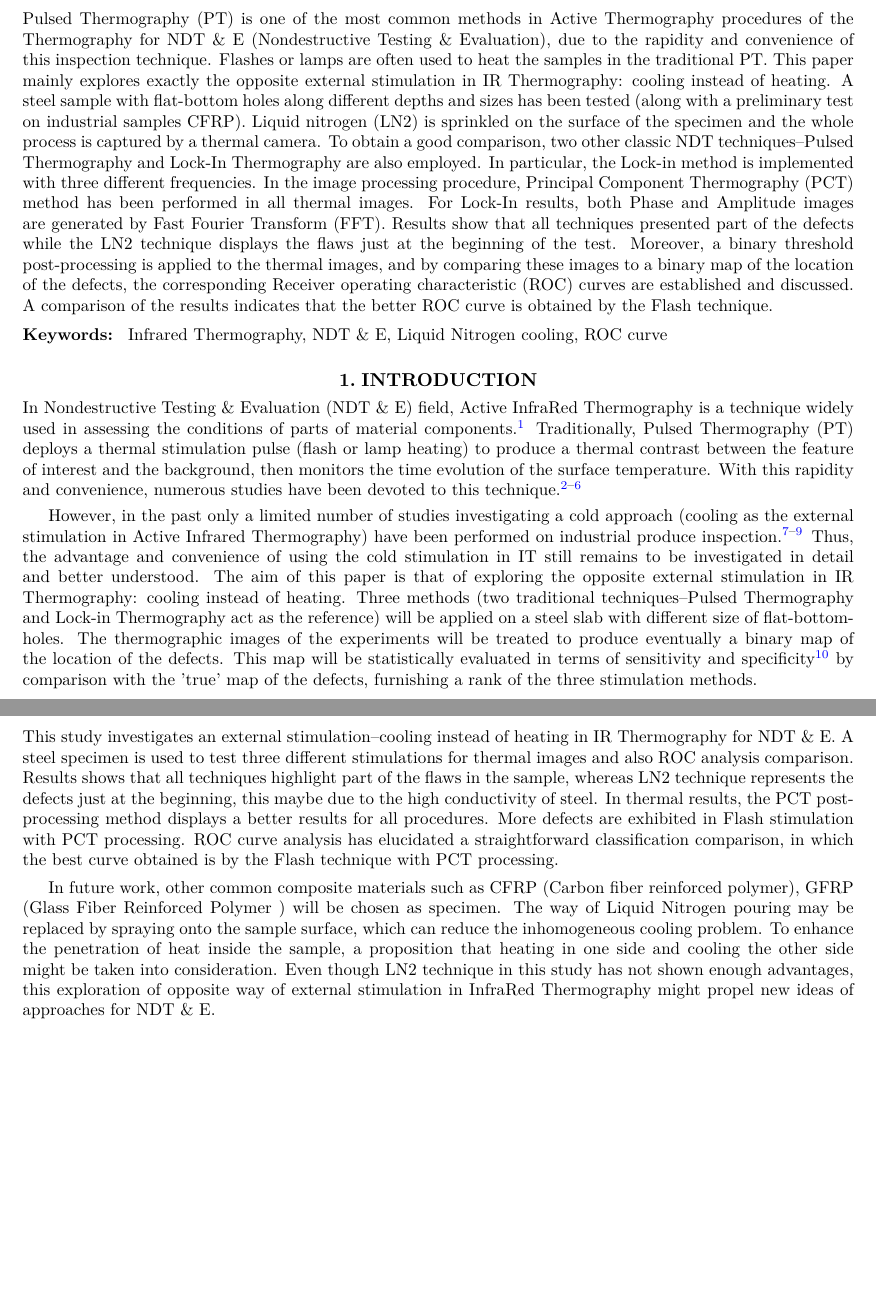
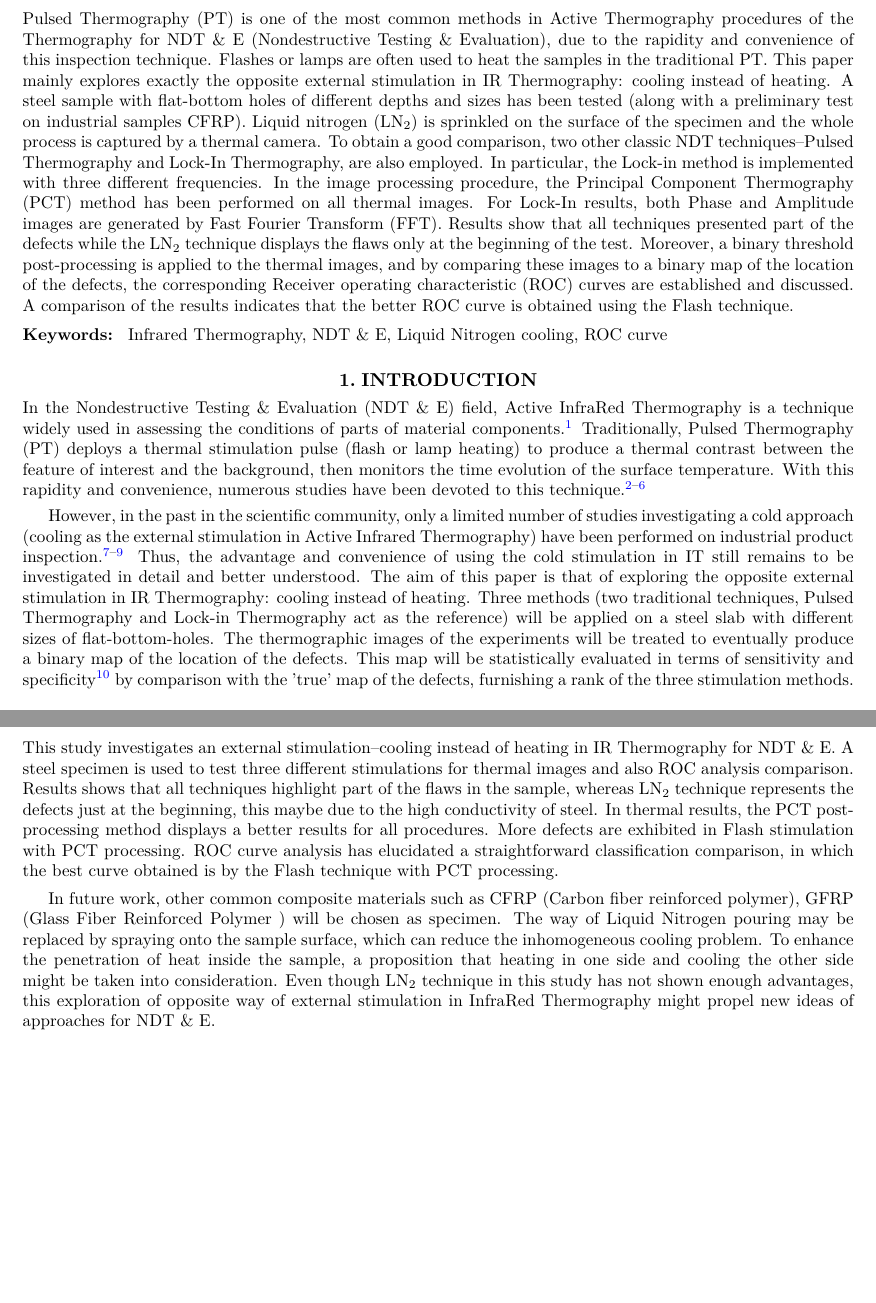
Before and after one commit to Crescent-Saturn/Thermosense_2017, a LaTeX paper (Thermosense2017_Lei.tex): two parts of pages 1 and 8 of 9, joined at a grey line, cut so that both start at the same text, the shorter picture padded with empty space. Compiled offline with XeLaTeX.

Commit message:
Correction Annette Intro

```diff
--- a/Thermosense2017_Lei.tex
+++ b/Thermosense2017_Lei.tex
@@ -35,7 +35,7 @@
 \maketitle
 
 \begin{abstract}
-Pulsed Thermography (PT) is one of the most common methods in Active Thermography procedures of the Thermography for NDT \& E (Nondestructive Testing \& Evaluation), due to the rapidity and convenience of this inspection technique. Flashes or lamps are often used to heat the samples in the traditional PT. This paper mainly explores exactly the opposite external stimulation in IR Thermography: cooling instead of heating. A steel sample with flat-bottom holes along different depths and sizes has been tested (along with a preliminary test on industrial samples CFRP). Liquid nitrogen (LN2) is sprinkled on the surface of the specimen and the whole process is captured by a thermal camera. To obtain a good comparison, two other classic NDT techniques--Pulsed Thermography and Lock-In Thermography are also employed. In particular, the  Lock-in  method  is  implemented  with  three  different  frequencies.  In  the  image  processing  procedure,  Principal Component Thermography (PCT) method has been performed in all thermal images. For Lock-In results, both Phase and Amplitude images are generated by Fast Fourier Transform (FFT). Results show that all techniques presented part of the defects while the LN2 technique displays the flaws just at the beginning of the test. Moreover, a binary threshold post-processing is applied to the thermal images, and by comparing these images to a binary map of the location of the defects, the corresponding Receiver operating characteristic (ROC) curves are established and discussed. A comparison of the results indicates that the better ROC curve is obtained by the Flash technique.
+Pulsed Thermography (PT) is one of the most common methods in Active Thermography procedures of the Thermography for NDT \& E (Nondestructive Testing \& Evaluation), due to the rapidity and convenience of this inspection technique. Flashes or lamps are often used to heat the samples in the traditional PT. This paper mainly explores exactly the opposite external stimulation in IR Thermography: cooling instead of heating. A steel sample with flat-bottom holes of different depths and sizes has been tested (along with a preliminary test on industrial samples CFRP). Liquid nitrogen (LN$_2$) is sprinkled on the surface of the specimen and the whole process is captured by a thermal camera. To obtain a good comparison, two other classic NDT techniques--Pulsed Thermography and Lock-In Thermography, are also employed. In particular, the  Lock-in  method  is  implemented  with  three  different  frequencies.  In  the  image  processing  procedure,  the Principal Component Thermography (PCT) method has been performed on all thermal images. For Lock-In results, both Phase and Amplitude images are generated by Fast Fourier Transform (FFT). Results show that all techniques presented part of the defects while the LN$_2$ technique displays the flaws only at the beginning of the test. Moreover, a binary threshold post-processing is applied to the thermal images, and by comparing these images to a binary map of the location of the defects, the corresponding Receiver operating characteristic (ROC) curves are established and discussed. A comparison of the results indicates that the better ROC curve is obtained using the Flash technique.
 \end{abstract}
 
 % Include a list of keywords after the abstract
@@ -43,9 +43,9 @@ Pulsed Thermography (PT) is one of the most common methods in Active Thermograph
 
 \section{INTRODUCTION}
 \label{sec:introduction}  % \label{} allows reference to this section
-In Nondestructive Testing \& Evaluation (NDT \& E) field, Active InfraRed Thermography is a technique widely used in assessing the conditions of parts of material components\cite{Maldague2001theory}. Traditionally, Pulsed Thermography (PT) deploys a thermal stimulation pulse (flash or lamp heating) to produce a thermal contrast between the feature of interest and the background, then monitors the time evolution of the surface temperature. With this rapidity and convenience, numerous studies have been devoted to this technique\cite{Maldague1993Nondestructive,Maldague1994bInfra,2011-ClementeIbarra-Castanedo,2007-Ibarra-Castanedo,duan2013quantitative}.
+In the Nondestructive Testing \& Evaluation (NDT \& E) field, Active InfraRed Thermography is a technique widely used in assessing the conditions of parts of material components\cite{Maldague2001theory}. Traditionally, Pulsed Thermography (PT) deploys a thermal stimulation pulse (flash or lamp heating) to produce a thermal contrast between the feature of interest and the background, then monitors the time evolution of the surface temperature. With this rapidity and convenience, numerous studies have been devoted to this technique\cite{Maldague1993Nondestructive,Maldague1994bInfra,2011-ClementeIbarra-Castanedo,2007-Ibarra-Castanedo,duan2013quantitative}.
 
-However, in the past only a limited number of studies investigating a cold approach (cooling as the external stimulation in Active Infrared Thermography) have been performed on industrial produce inspection\cite{endohdynamical2012,2012-LewisHom,Lei2016detection}. Thus, the advantage and convenience of using the cold stimulation in IT still remains to be investigated in detail and better understood. The aim of this paper is that of exploring the opposite external stimulation in IR Thermography: cooling instead of heating. Three methods (two traditional techniques--Pulsed Thermography and Lock-in Thermography act as the reference) will be applied on a steel slab with different size of flat-bottom-holes. The thermographic images of the experiments will be  treated to produce eventually a binary map of the location of the defects. This map will be statistically evaluated in terms of sensitivity and specificity\cite{Fawcett2006} by comparison with the ’true’ map of the defects, furnishing a rank of the three stimulation methods.
+However, in the past in the scientific community, only a limited number of studies investigating a cold approach (cooling as the external stimulation in Active Infrared Thermography) have been performed on industrial product inspection\cite{endohdynamical2012,2012-LewisHom,Lei2016detection}. Thus, the advantage and convenience of using the cold stimulation in IT still remains to be investigated in detail and better understood. The aim of this paper is that of exploring the opposite external stimulation in IR Thermography: cooling instead of heating. Three methods (two traditional techniques, Pulsed Thermography and Lock-in Thermography act as the reference) will be applied on a steel slab with different sizes of flat-bottom-holes. The thermographic images of the experiments will be  treated to  eventually produce a binary map of the location of the defects. This map will be statistically evaluated in terms of sensitivity and specificity\cite{Fawcett2006} by comparison with the ’true’ map of the defects, furnishing a rank of the three stimulation methods.
 
 
 
@@ -315,12 +315,12 @@ It is also the same case for the curves of LIT Amplitude that LIT4 has an unfavo
 \label{sec:conclusion}
 This study investigates an external stimulation--cooling instead of heating in IR Thermography for NDT \& E.
 A steel specimen is used to test three different stimulations for thermal images and also ROC analysis comparison.
-Results shows that all techniques highlight part of the flaws in the sample, whereas LN2 technique represents the defects just at the beginning, this maybe due to the high conductivity of steel.
+Results shows that all techniques highlight part of the flaws in the sample, whereas LN$_2$ technique represents the defects just at the beginning, this maybe due to the high conductivity of steel.
 In thermal results, the PCT post-processing method displays a better results for all procedures. More defects are exhibited in Flash stimulation with PCT processing.
 ROC curve analysis has elucidated a straightforward classification comparison, in which the best curve obtained is by the Flash technique with PCT processing.
 
 In future work, other common composite materials such as CFRP (Carbon fiber reinforced polymer), GFRP (Glass Fiber Reinforced Polymer ) will be chosen as specimen. The way of Liquid Nitrogen pouring may be replaced by spraying onto the sample surface, which can reduce the inhomogeneous cooling problem. To enhance the penetration of heat inside the sample, a proposition that heating in one side and cooling the other side might be taken into consideration.
-Even though LN2 technique in this study has not shown enough advantages, this exploration of opposite way of external stimulation in InfraRed Thermography might propel new ideas of approaches for NDT \& E.
+Even though LN$_2$ technique in this study has not shown enough advantages, this exploration of opposite way of external stimulation in InfraRed Thermography might propel new ideas of approaches for NDT \& E.
 
 % Begin the Introduction below the Keywords. The manuscript should not have headers, footers, or page numbers. It should be in a one-column format. References are often noted in the text and cited at the end of the paper.
 
@@ -492,7 +492,7 @@ Even though LN2 technique in this study has not shown enough advantages, this ex
 % \noindent\textbf{Theorem 1.} For any unbiased estimator...
 
 % Formal statements of lemmas and algorithms receive a similar treatment.
-\newpage
+%\newpage
 
 \acknowledgments % equivalent to \section*{ACKNOWLEDGMENTS}
 
```
Also changed, not shown: Thermosense2017_Lei.tex (18 more changed lines).
